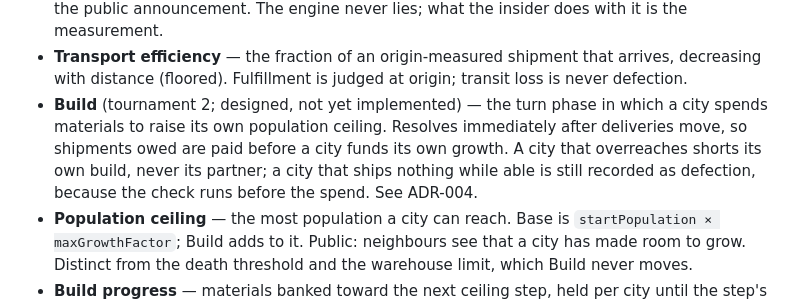
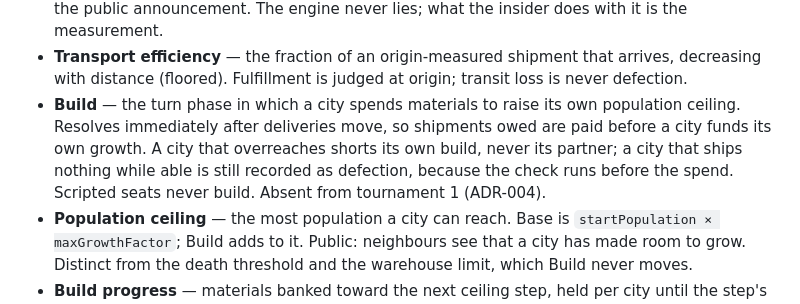
Before and after one commit to brettg98/polis, a Markdown page: CONTEXT.md, the part around the change. GitHub-like rendering.

```diff
--- a/CONTEXT.md
+++ b/CONTEXT.md
@@ -47,12 +47,12 @@ way; if a term drifts, fix the term or fix this file.
 - **Transport efficiency** — the fraction of an origin-measured shipment that
   arrives, decreasing with distance (floored). Fulfillment is judged at
   origin; transit loss is never defection.
-- **Build** (tournament 2; designed, not yet implemented) — the turn phase in
-  which a city spends materials to raise its own population ceiling. Resolves
-  immediately after deliveries move, so shipments owed are paid before a city
-  funds its own growth. A city that overreaches shorts its own build, never
-  its partner; a city that ships nothing while able is still recorded as
-  defection, because the check runs before the spend. See ADR-004.
+- **Build** — the turn phase in which a city spends materials to raise its own
+  population ceiling. Resolves immediately after deliveries move, so shipments
+  owed are paid before a city funds its own growth. A city that overreaches
+  shorts its own build, never its partner; a city that ships nothing while able
+  is still recorded as defection, because the check runs before the spend.
+  Scripted seats never build. Absent from tournament 1 (ADR-004).
 - **Population ceiling** — the most population a city can reach. Base is
   `startPopulation × maxGrowthFactor`; Build adds to it. Public: neighbours see
   that a city has made room to grow. Distinct from the death threshold and the
```
Also changed, not shown: README.md (+57 -9 lines), docs/design.md (+30 -12 lines).
